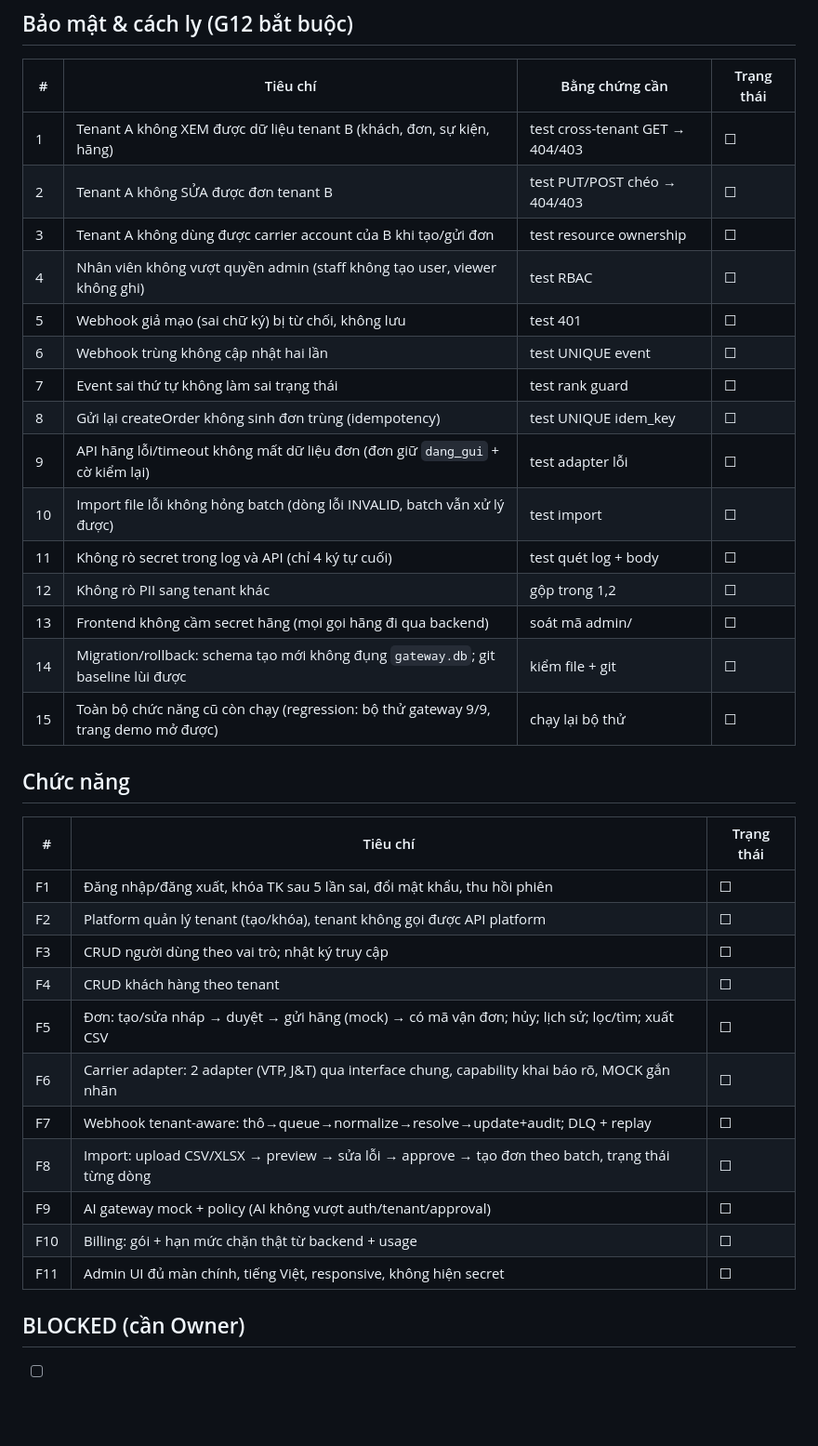
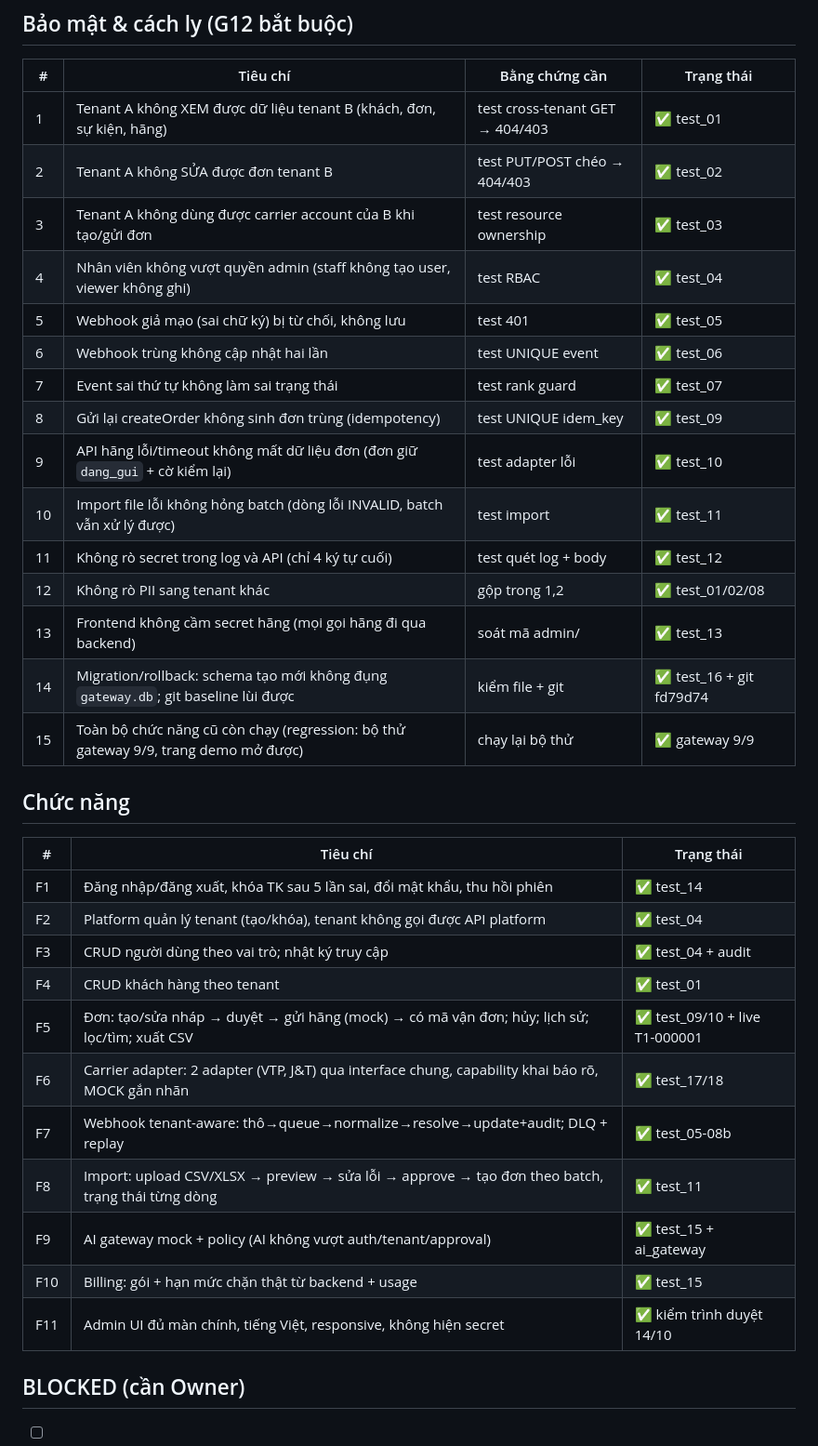
Before and after one commit to thanhbn123/vip-exp-hub, a Markdown page: docs/ACCEPTANCE_CHECKLIST.md, the part around the change. Shown at 93% size. Rendered like a GitHub page; blank space fills up the shorter version.

Commit message:
Docs: SAAS_ACCEPTANCE (final report) + checklist ticked với bằng chứng test
Co-Authored-By: Claude Opus 4.8 <noreply@anthropic.com>

```diff
--- a/docs/ACCEPTANCE_CHECKLIST.md
+++ b/docs/ACCEPTANCE_CHECKLIST.md
@@ -6,37 +6,37 @@ Chỉ tick khi có bằng chứng chạy thật (tên bộ thử / lệnh / biê
 
 | # | Tiêu chí | Bằng chứng cần | Trạng thái |
 |---|---|---|---|
-| 1 | Tenant A không XEM được dữ liệu tenant B (khách, đơn, sự kiện, hãng) | test cross-tenant GET → 404/403 | ☐ |
-| 2 | Tenant A không SỬA được đơn tenant B | test PUT/POST chéo → 404/403 | ☐ |
-| 3 | Tenant A không dùng được carrier account của B khi tạo/gửi đơn | test resource ownership | ☐ |
-| 4 | Nhân viên không vượt quyền admin (staff không tạo user, viewer không ghi) | test RBAC | ☐ |
-| 5 | Webhook giả mạo (sai chữ ký) bị từ chối, không lưu | test 401 | ☐ |
-| 6 | Webhook trùng không cập nhật hai lần | test UNIQUE event | ☐ |
-| 7 | Event sai thứ tự không làm sai trạng thái | test rank guard | ☐ |
-| 8 | Gửi lại createOrder không sinh đơn trùng (idempotency) | test UNIQUE idem_key | ☐ |
-| 9 | API hãng lỗi/timeout không mất dữ liệu đơn (đơn giữ `dang_gui` + cờ kiểm lại) | test adapter lỗi | ☐ |
-| 10 | Import file lỗi không hỏng batch (dòng lỗi INVALID, batch vẫn xử lý được) | test import | ☐ |
-| 11 | Không rò secret trong log và API (chỉ 4 ký tự cuối) | test quét log + body | ☐ |
-| 12 | Không rò PII sang tenant khác | gộp trong 1,2 | ☐ |
-| 13 | Frontend không cầm secret hãng (mọi gọi hãng đi qua backend) | soát mã admin/ | ☐ |
-| 14 | Migration/rollback: schema tạo mới không đụng `gateway.db`; git baseline lùi được | kiểm file + git | ☐ |
-| 15 | Toàn bộ chức năng cũ còn chạy (regression: bộ thử gateway 9/9, trang demo mở được) | chạy lại bộ thử | ☐ |
+| 1 | Tenant A không XEM được dữ liệu tenant B (khách, đơn, sự kiện, hãng) | test cross-tenant GET → 404/403 | ✅ test_01 |
+| 2 | Tenant A không SỬA được đơn tenant B | test PUT/POST chéo → 404/403 | ✅ test_02 |
+| 3 | Tenant A không dùng được carrier account của B khi tạo/gửi đơn | test resource ownership | ✅ test_03 |
+| 4 | Nhân viên không vượt quyền admin (staff không tạo user, viewer không ghi) | test RBAC | ✅ test_04 |
+| 5 | Webhook giả mạo (sai chữ ký) bị từ chối, không lưu | test 401 | ✅ test_05 |
+| 6 | Webhook trùng không cập nhật hai lần | test UNIQUE event | ✅ test_06 |
+| 7 | Event sai thứ tự không làm sai trạng thái | test rank guard | ✅ test_07 |
+| 8 | Gửi lại createOrder không sinh đơn trùng (idempotency) | test UNIQUE idem_key | ✅ test_09 |
+| 9 | API hãng lỗi/timeout không mất dữ liệu đơn (đơn giữ `dang_gui` + cờ kiểm lại) | test adapter lỗi | ✅ test_10 |
+| 10 | Import file lỗi không hỏng batch (dòng lỗi INVALID, batch vẫn xử lý được) | test import | ✅ test_11 |
+| 11 | Không rò secret trong log và API (chỉ 4 ký tự cuối) | test quét log + body | ✅ test_12 |
+| 12 | Không rò PII sang tenant khác | gộp trong 1,2 | ✅ test_01/02/08 |
+| 13 | Frontend không cầm secret hãng (mọi gọi hãng đi qua backend) | soát mã admin/ | ✅ test_13 |
+| 14 | Migration/rollback: schema tạo mới không đụng `gateway.db`; git baseline lùi được | kiểm file + git | ✅ test_16 + git fd79d74 |
+| 15 | Toàn bộ chức năng cũ còn chạy (regression: bộ thử gateway 9/9, trang demo mở được) | chạy lại bộ thử | ✅ gateway 9/9 |
 
 ## Chức năng
 
 | # | Tiêu chí | Trạng thái |
 |---|---|---|
-| F1 | Đăng nhập/đăng xuất, khóa TK sau 5 lần sai, đổi mật khẩu, thu hồi phiên | ☐ |
-| F2 | Platform quản lý tenant (tạo/khóa), tenant không gọi được API platform | ☐ |
-| F3 | CRUD người dùng theo vai trò; nhật ký truy cập | ☐ |
-| F4 | CRUD khách hàng theo tenant | ☐ |
-| F5 | Đơn: tạo/sửa nháp → duyệt → gửi hãng (mock) → có mã vận đơn; hủy; lịch sử; lọc/tìm; xuất CSV | ☐ |
-| F6 | Carrier adapter: 2 adapter (VTP, J&T) qua interface chung, capability khai báo rõ, MOCK gắn nhãn | ☐ |
-| F7 | Webhook tenant-aware: thô→queue→normalize→resolve→update+audit; DLQ + replay | ☐ |
-| F8 | Import: upload CSV/XLSX → preview → sửa lỗi → approve → tạo đơn theo batch, trạng thái từng dòng | ☐ |
-| F9 | AI gateway mock + policy (AI không vượt auth/tenant/approval) | ☐ |
-| F10 | Billing: gói + hạn mức chặn thật từ backend + usage | ☐ |
-| F11 | Admin UI đủ màn chính, tiếng Việt, responsive, không hiện secret | ☐ |
+| F1 | Đăng nhập/đăng xuất, khóa TK sau 5 lần sai, đổi mật khẩu, thu hồi phiên | ✅ test_14 |
+| F2 | Platform quản lý tenant (tạo/khóa), tenant không gọi được API platform | ✅ test_04 |
+| F3 | CRUD người dùng theo vai trò; nhật ký truy cập | ✅ test_04 + audit |
+| F4 | CRUD khách hàng theo tenant | ✅ test_01 |
+| F5 | Đơn: tạo/sửa nháp → duyệt → gửi hãng (mock) → có mã vận đơn; hủy; lịch sử; lọc/tìm; xuất CSV | ✅ test_09/10 + live T1-000001 |
+| F6 | Carrier adapter: 2 adapter (VTP, J&T) qua interface chung, capability khai báo rõ, MOCK gắn nhãn | ✅ test_17/18 |
+| F7 | Webhook tenant-aware: thô→queue→normalize→resolve→update+audit; DLQ + replay | ✅ test_05-08b |
+| F8 | Import: upload CSV/XLSX → preview → sửa lỗi → approve → tạo đơn theo batch, trạng thái từng dòng | ✅ test_11 |
+| F9 | AI gateway mock + policy (AI không vượt auth/tenant/approval) | ✅ test_15 + ai_gateway |
+| F10 | Billing: gói + hạn mức chặn thật từ backend + usage | ✅ test_15 |
+| F11 | Admin UI đủ màn chính, tiếng Việt, responsive, không hiện secret | ✅ kiểm trình duyệt 14/10 |
 
 ## BLOCKED (cần Owner)
 
```
Also changed, not shown: docs/SAAS_ACCEPTANCE.md (added, +61 -0 lines).
